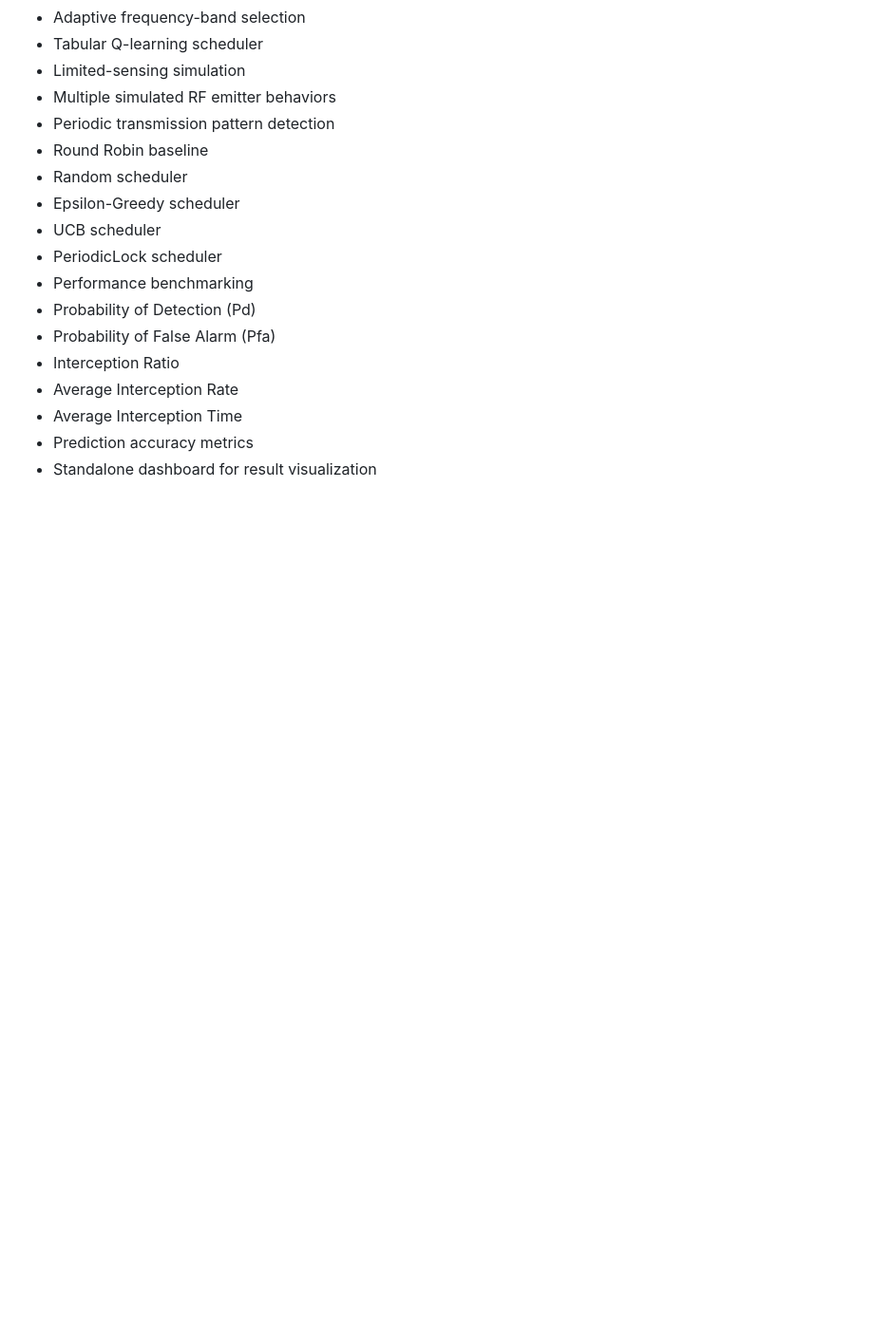
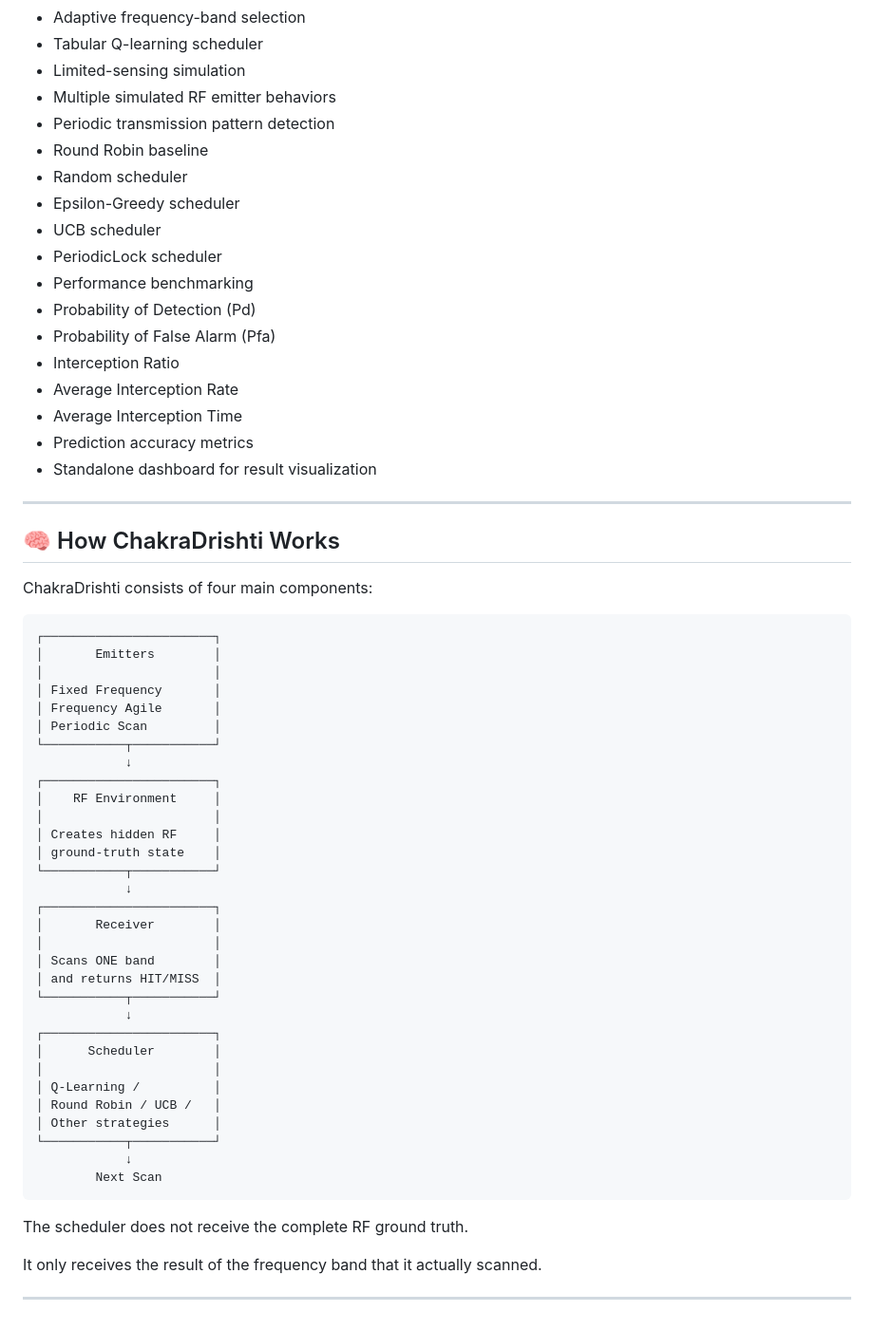
Before and after one commit to sreeja7748/ChakraDrishti, a Markdown page: README.md, the part around the change. Shown at 95% size. Drawn GitHub-style; blank space fills up the shorter version.

Commit message:
Add explanation of ChakraDrishti components
Added a section explaining how ChakraDrishti works, detailing its components and their functions.

````diff
--- a/README.md
+++ b/README.md
@@ -79,3 +79,48 @@ The goal is to learn a scanning policy that achieves more successful interceptio
 - Average Interception Time
 - Prediction accuracy metrics
 - Standalone dashboard for result visualization
+
+---
+
+## 🧠 How ChakraDrishti Works
+
+ChakraDrishti consists of four main components:
+
+```text
+┌───────────────────────┐
+│       Emitters        │
+│                       │
+│ Fixed Frequency       │
+│ Frequency Agile       │
+│ Periodic Scan         │
+└───────────┬───────────┘
+            ↓
+┌───────────────────────┐
+│    RF Environment     │
+│                       │
+│ Creates hidden RF     │
+│ ground-truth state    │
+└───────────┬───────────┘
+            ↓
+┌───────────────────────┐
+│       Receiver        │
+│                       │
+│ Scans ONE band        │
+│ and returns HIT/MISS  │
+└───────────┬───────────┘
+            ↓
+┌───────────────────────┐
+│      Scheduler        │
+│                       │
+│ Q-Learning /          │
+│ Round Robin / UCB /   │
+│ Other strategies      │
+└───────────┬───────────┘
+            ↓
+        Next Scan
+```
+The scheduler does not receive the complete RF ground truth.
+
+It only receives the result of the frequency band that it actually scanned.
+
+---
````
